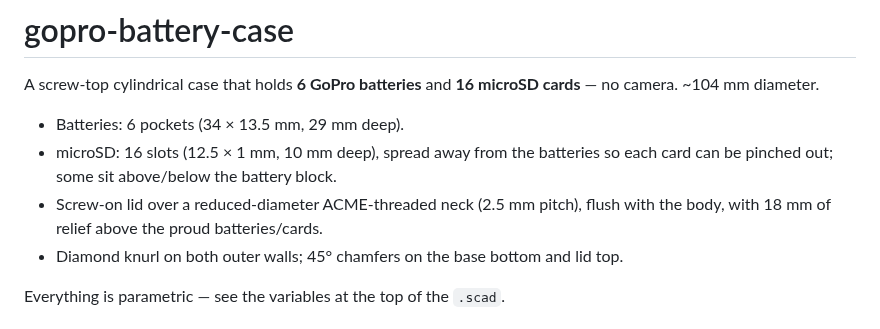
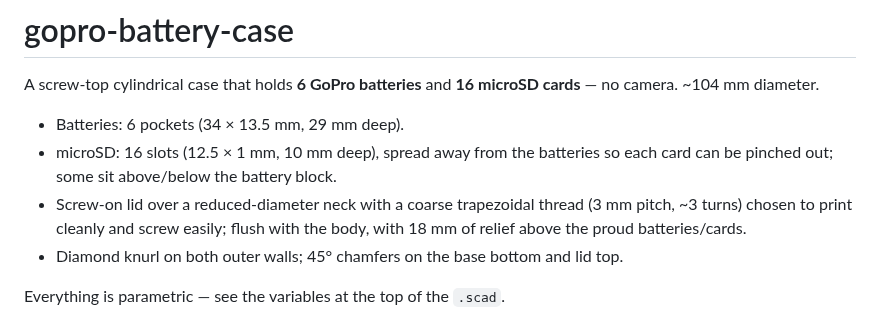
Before and after one commit to chrissnell/3D-Models, a Markdown page: gopro-battery-case/README.md, the part around the change. GitHub-like rendering.

Commit message:
Coarser, fatter, easier-to-print cap thread
Switches the cap from a fine ACME thread (2.5 mm pitch, ~4 turns,
1.25 mm deep) to a coarse trapezoidal thread: 3 mm pitch, 1.8 mm deep,
3 turns, with more clearance (slop 0.25) and blunt-start lead-ins on
both parts. Flat, squared-off teeth print cleanly, the teeth are much
fatter/stronger, and the cap seats in ~3 turns. Thread pitch, turns,
depth, angle and starts are now parameters; neck and lid heights derive
from them.

```diff
--- a/gopro-battery-case/README.md
+++ b/gopro-battery-case/README.md
@@ -6,8 +6,9 @@ cards** — no camera. ~104 mm diameter.
 - Batteries: 6 pockets (34 × 13.5 mm, 29 mm deep).
 - microSD: 16 slots (12.5 × 1 mm, 10 mm deep), spread away from the batteries so
   each card can be pinched out; some sit above/below the battery block.
-- Screw-on lid over a reduced-diameter ACME-threaded neck (2.5 mm pitch), flush
-  with the body, with 18 mm of relief above the proud batteries/cards.
+- Screw-on lid over a reduced-diameter neck with a coarse trapezoidal thread
+  (3 mm pitch, ~3 turns) chosen to print cleanly and screw easily; flush with
+  the body, with 18 mm of relief above the proud batteries/cards.
 - Diamond knurl on both outer walls; 45° chamfers on the base bottom and lid top.
 
 Everything is parametric — see the variables at the top of the `.scad`.
```
Also changed, not shown: gopro-battery-case/gopro-battery-case.png, 3 other files.
